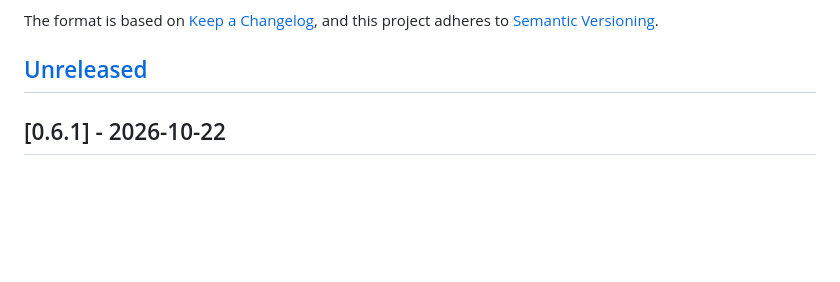
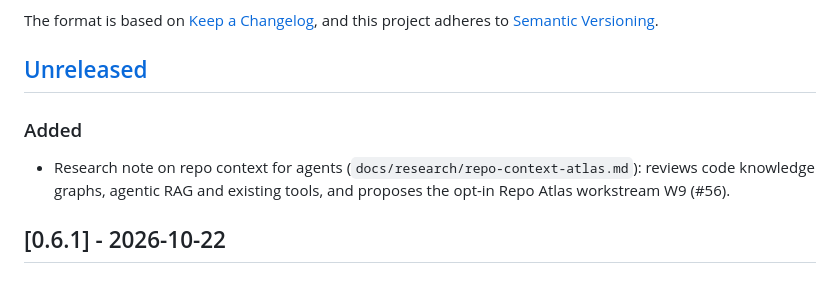
Before and after one commit to deepskpathak/orchestra, a Markdown page: CHANGELOG.md, the part around the change. GitHub-like rendering; blank space fills up the shorter version.

```diff
--- a/CHANGELOG.md
+++ b/CHANGELOG.md
@@ -5,6 +5,10 @@ All notable changes to this project are documented in this file.
 The format is based on [Keep a Changelog](https://keepachangelog.com/en/1.1.0/), and this project adheres to [Semantic Versioning](https://semver.org/spec/v2.0.0.html).
 
 ## [Unreleased]
+
+### Added
+
+- Research note on repo context for agents (`docs/research/repo-context-atlas.md`): reviews code knowledge graphs, agentic RAG and existing tools, and proposes the opt-in Repo Atlas workstream W9 (#56).
 
 ## [0.6.1] - 2026-10-22
 
```
Also changed, not shown: docs/research/repo-context-atlas.md (added, +218 -0 lines).
